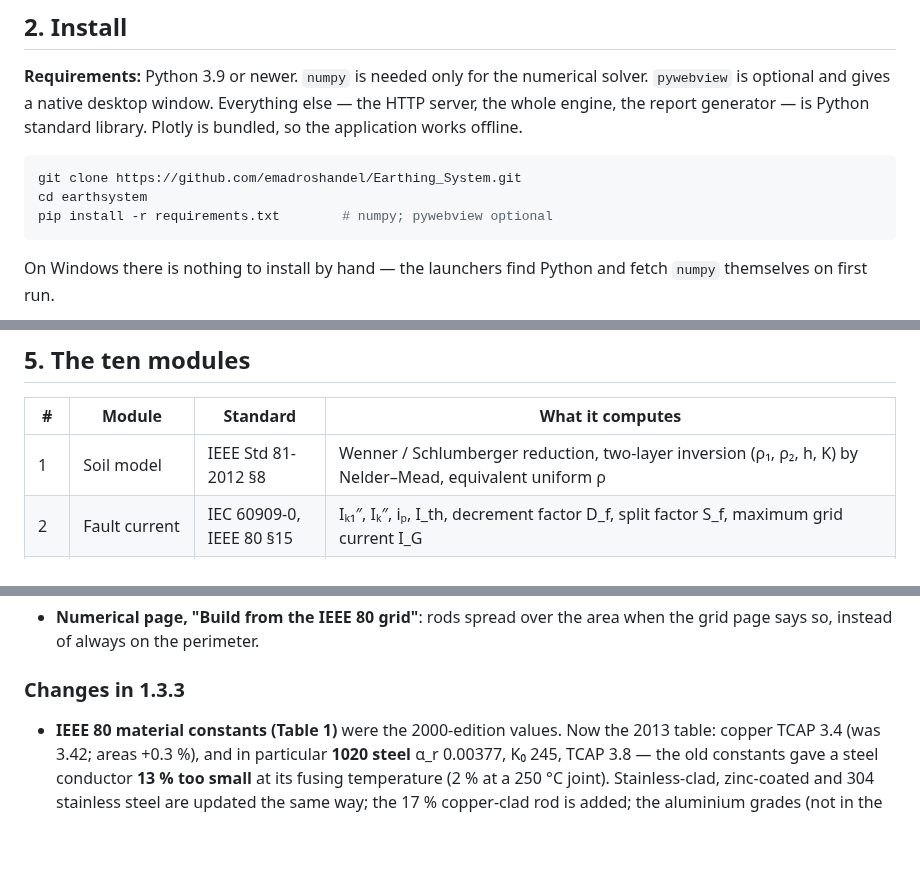
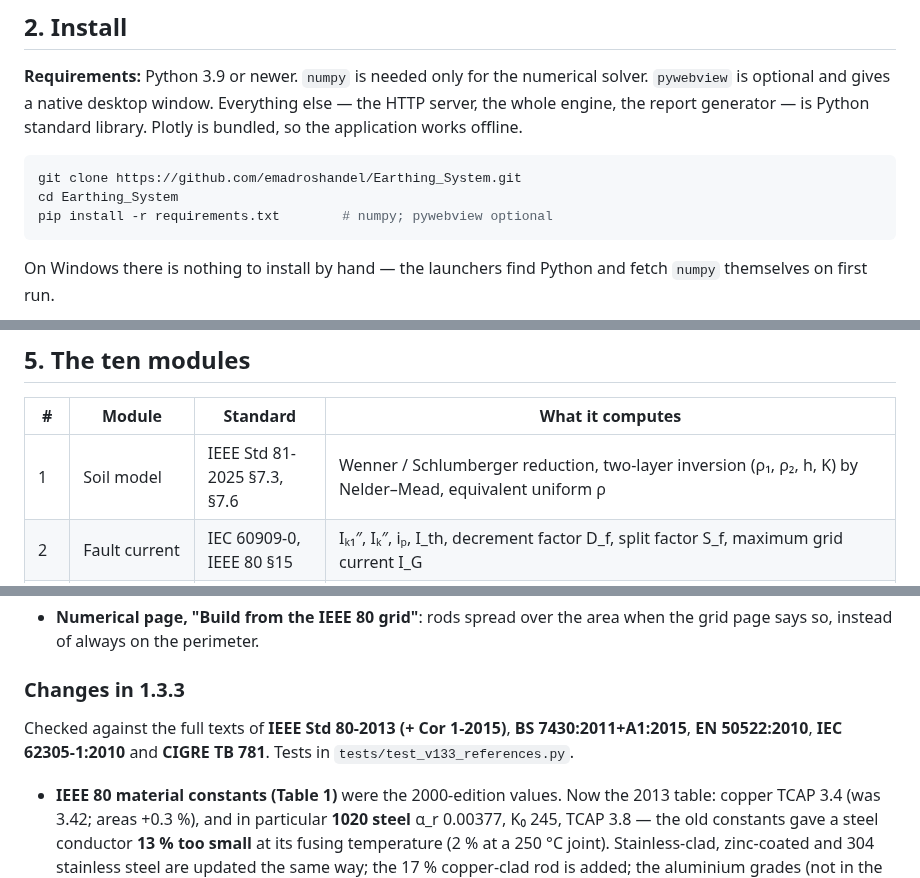
Before and after one commit to emadroshandel/Earthing_System, a Markdown page: README.md, 3 parts joined by grey strips. Rendered like a GitHub page; blank space fills up the shorter version.

````diff
--- a/README.md
+++ b/README.md
@@ -70,7 +70,7 @@ bundled, so the application works offline.
 
 ```bash
 git clone https://github.com/emadroshandel/Earthing_System.git
-cd earthsystem
+cd Earthing_System
 pip install -r requirements.txt        # numpy; pywebview optional
 ```
 
@@ -150,7 +150,7 @@ complied.
 
 | # | Module | Standard | What it computes |
 |---|---|---|---|
-| 1 | Soil model | IEEE Std 81-2012 §8 | Wenner / Schlumberger reduction, two-layer inversion (ρ₁, ρ₂, h, K) by Nelder–Mead, equivalent uniform ρ |
+| 1 | Soil model | IEEE Std 81-2025 §7.3, §7.6 | Wenner / Schlumberger reduction, two-layer inversion (ρ₁, ρ₂, h, K) by Nelder–Mead, equivalent uniform ρ |
 | 2 | Fault current | IEC 60909-0, IEEE 80 §15 | Iₖ₁″, Iₖ″, iₚ, I_th, decrement factor D_f, split factor S_f, maximum grid current I_G |
 | 3 | Conductor sizing | IEEE 80 Eq. (37), IEC 60364-5-54 | Minimum area by both methods, joint temperature limits, PE and bonding sizes, minimum buried sizes |
 | 4 | Substation grid | IEEE Std 80-2013 | Tolerable touch/step voltages, R_g by Sverak **and** Schwarz, GPR, E_m, E_s, and an auto-refinement search |
@@ -375,6 +415,9 @@ Corrections from a third audit; each has a regression test in `tests/test_v134_f
 
 ### Changes in 1.3.3
 
+Checked against the full texts of **IEEE Std 80-2013 (+ Cor 1-2015)**, **BS 7430:2011+A1:2015**,
+**EN 50522:2010**, **IEC 62305-1:2010** and **CIGRE TB 781**. Tests in `tests/test_v133_references.py`.
+
 - **IEEE 80 material constants (Table 1)** were the 2000-edition values. Now the 2013 table:
   copper TCAP 3.4 (was 3.42; areas +0.3 %), and in particular **1020 steel** α_r 0.00377,
   K₀ 245, TCAP 3.8 — the old constants gave a steel conductor **13 % too small** at its fusing temperature
````
Also changed, not shown: other parts of README.md (+54 -11 lines).
